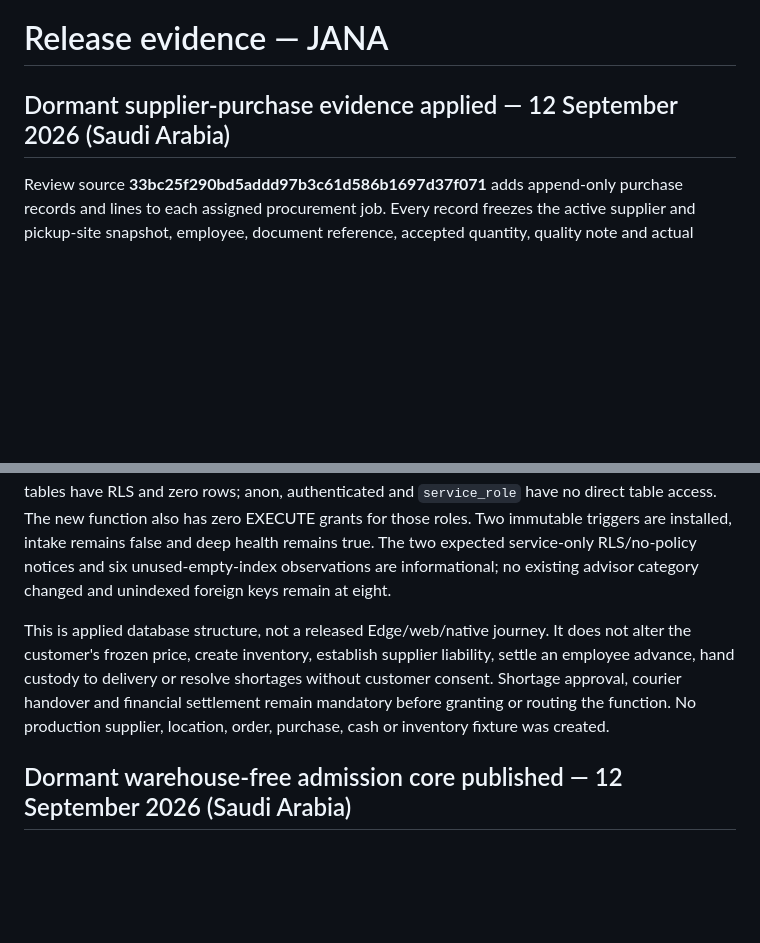
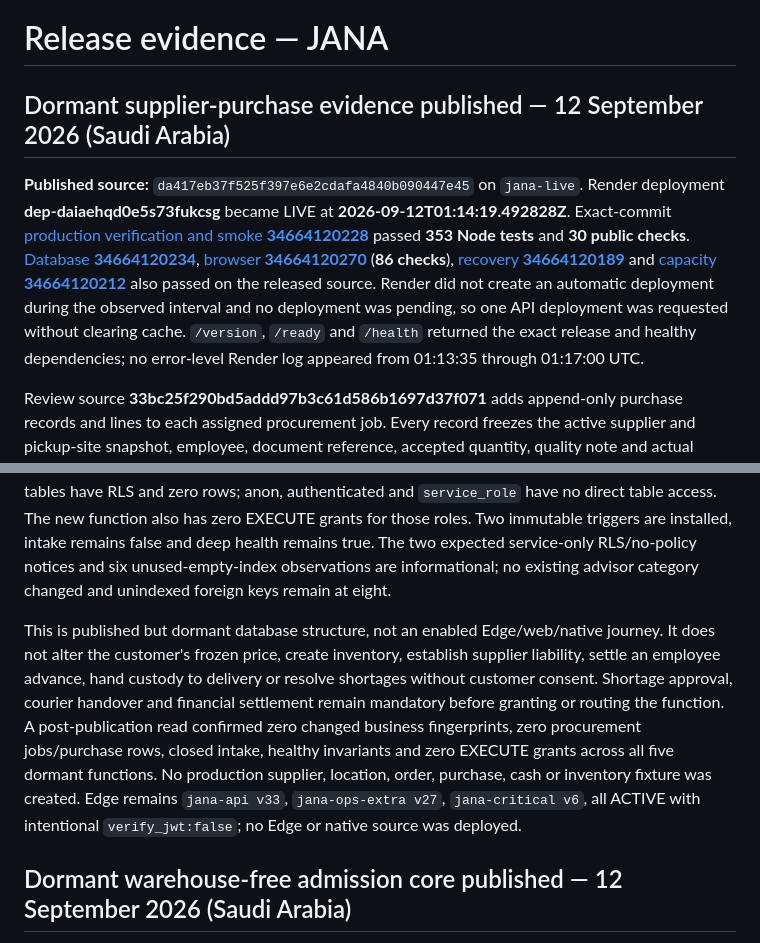
Before and after one commit to NAIFMUSFER/Heavy, a Markdown page: docs/RELEASE-EVIDENCE.md, 2 parts joined by grey strips. Rendered like a GitHub page; blank space fills up the shorter version.

Commit message:
docs(jana): record purchase evidence publication

```diff
--- a/docs/RELEASE-EVIDENCE.md
+++ b/docs/RELEASE-EVIDENCE.md
@@ -1,6 +1,8 @@
 # Release evidence — JANA
 
-## Dormant supplier-purchase evidence applied — 12 September 2026 (Saudi Arabia)
+## Dormant supplier-purchase evidence published — 12 September 2026 (Saudi Arabia)
+
+**Published source:** `da417eb37f525f397e6e2cdafa4840b090447e45` on `jana-live`. Render deployment **dep-daiaehqd0e5s73fukcsg** became LIVE at **2026-09-12T01:14:19.492828Z**. Exact-commit [production verification and smoke **34664120228**](https://github.com/NAIFMUSFER/Heavy/actions/runs/34664120228) passed **353 Node tests** and **30 public checks**. [Database **34664120234**](https://github.com/NAIFMUSFER/Heavy/actions/runs/34664120234), [browser **34664120270**](https://github.com/NAIFMUSFER/Heavy/actions/runs/34664120270) (**86 checks**), [recovery **34664120189**](https://github.com/NAIFMUSFER/Heavy/actions/runs/34664120189) and [capacity **34664120212**](https://github.com/NAIFMUSFER/Heavy/actions/runs/34664120212) also passed on the released source. Render did not create an automatic deployment during the observed interval and no deployment was pending, so one API deployment was requested without clearing cache. `/version`, `/ready` and `/health` returned the exact release and healthy dependencies; no error-level Render log appeared from 01:13:35 through 01:17:00 UTC.
 
 Review source **33bc25f290bd5addd97b3c61d586b1697d37f071** adds append-only purchase records and lines to each assigned procurement job. Every record freezes the active supplier and pickup-site snapshot, employee, document reference, accepted quantity, quality note and actual purchase cost. A row lock and expected revision serialize staff actions; durable idempotency makes retries safe; cumulative collection cannot exceed the customer's requested quantity. Partial collection remains `collecting`, and only exact complete collection becomes `ready`. Neither state hands goods to a courier or records supplier settlement.
 
@@ -8,7 +10,7 @@ The candidate passed [verification **34663382388**](https://github.com/NAIFMUSFE
 
 Supabase applied the byte-identical SQL as **20260912010426_jana_procurement_purchase_evidence**, bringing production to **99 migrations**. Pre/post counts and deterministic hashes match for fourteen business tables, including orders, quotes, suppliers, procurement jobs, stock/lots/movements, slots and cash/cost ledgers. Both new tables have RLS and zero rows; anon, authenticated and `service_role` have no direct table access. The new function also has zero EXECUTE grants for those roles. Two immutable triggers are installed, intake remains false and deep health remains true. The two expected service-only RLS/no-policy notices and six unused-empty-index observations are informational; no existing advisor category changed and unindexed foreign keys remain at eight.
 
-This is applied database structure, not a released Edge/web/native journey. It does not alter the customer's frozen price, create inventory, establish supplier liability, settle an employee advance, hand custody to delivery or resolve shortages without customer consent. Shortage approval, courier handover and financial settlement remain mandatory before granting or routing the function. No production supplier, location, order, purchase, cash or inventory fixture was created.
+This is published but dormant database structure, not an enabled Edge/web/native journey. It does not alter the customer's frozen price, create inventory, establish supplier liability, settle an employee advance, hand custody to delivery or resolve shortages without customer consent. Shortage approval, courier handover and financial settlement remain mandatory before granting or routing the function. A post-publication read confirmed zero changed business fingerprints, zero procurement jobs/purchase rows, closed intake, healthy invariants and zero EXECUTE grants across all five dormant functions. No production supplier, location, order, purchase, cash or inventory fixture was created. Edge remains `jana-api v33`, `jana-ops-extra v27`, `jana-critical v6`, all ACTIVE with intentional `verify_jwt:false`; no Edge or native source was deployed.
 
 ## Dormant warehouse-free admission core published — 12 September 2026 (Saudi Arabia)
 
```
Also changed, not shown: docs/AUDIT-MATRIX.md (+2 -2 lines), docs/SUPPLIER-PICKUP.md (+1 -0 lines).
